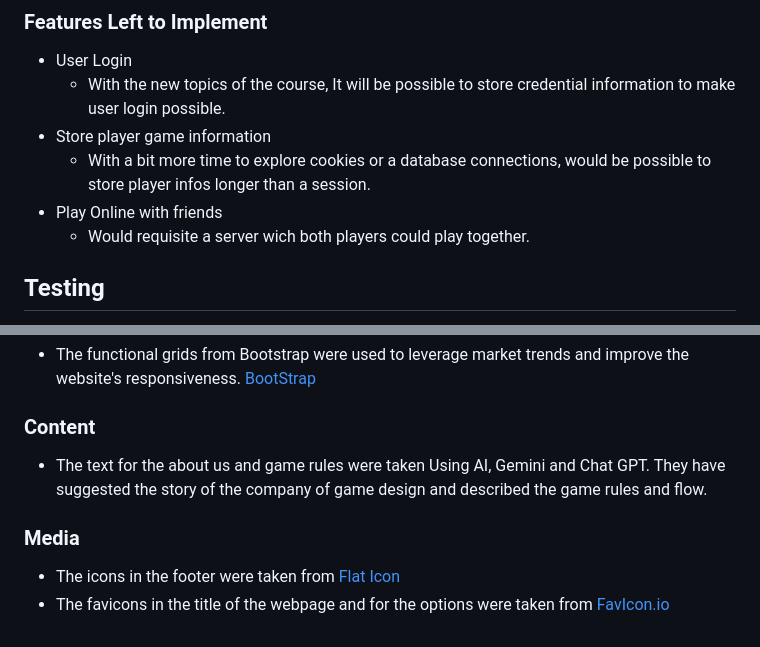
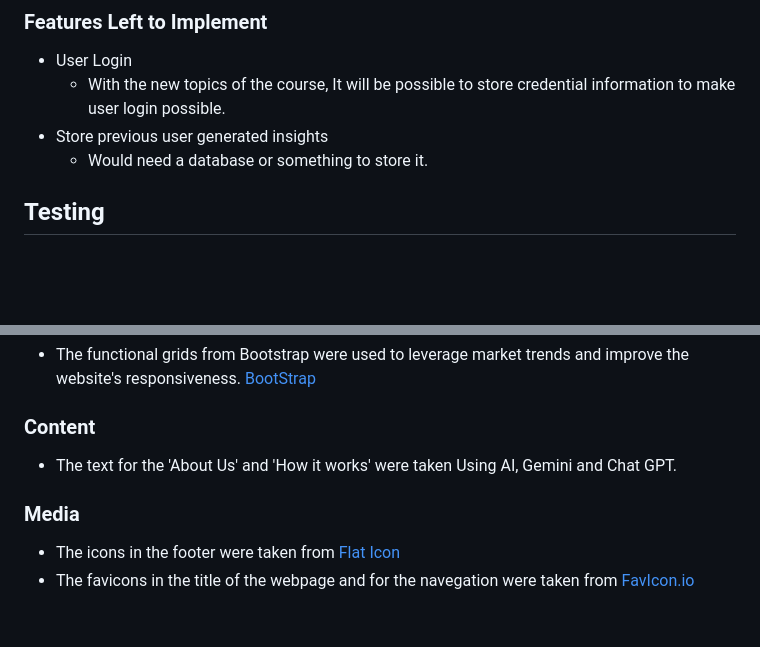
Before and after one commit to luispierro/project-codeinstitute, a Markdown page: README.md, 2 parts joined by grey strips. GitHub-like rendering; blank space fills up the shorter version.

Commit message:
Write the functions of web site in Readme

```diff
--- a/README.md
+++ b/README.md
@@ -50,10 +50,8 @@ __Download Insights__
 
 - User Login
   - With the new topics of the course, It will be possible to store credential information to make user login possible.
-- Store player game information
-  - With a bit more time to explore cookies or a database connections, would be possible to store player infos longer than a session.
-- Play Online with friends
-  - Would requisite a server wich both players could play together.
+- Store previous user generated insights
+  - Would need a database or something to store it.
 
 ## Testing
 
@@ -101,10 +99,10 @@ The live link can be found here - https://luispierro.github.io/project2-codeinst
 
 ### Content
 
-- The text for the about us and game rules were taken Using AI, Gemini and Chat GPT. They have suggested the story of the company of game design and described the game rules and flow.
+- The text for the 'About Us' and 'How it works' were taken Using AI, Gemini and Chat GPT.
 
 
 ### Media
 
 - The icons in the footer were taken from [Flat Icon](https://www.flaticon.com/br/icones-gratis/redes-sociais)
-- The favicons in the title of the webpage and for the options were taken from [FavIcon.io](https://favicon.io/)
+- The favicons in the title of the webpage and for the navegation were taken from [FavIcon.io](https://favicon.io/)
```
